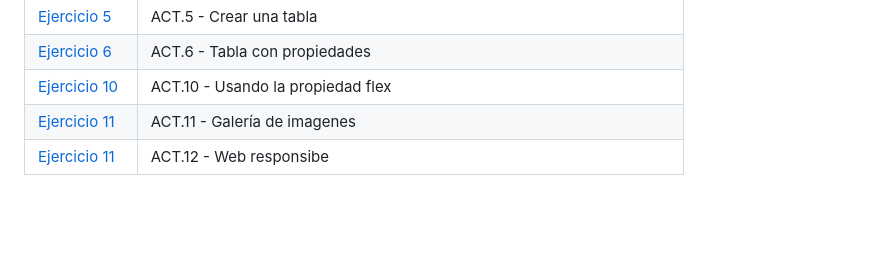
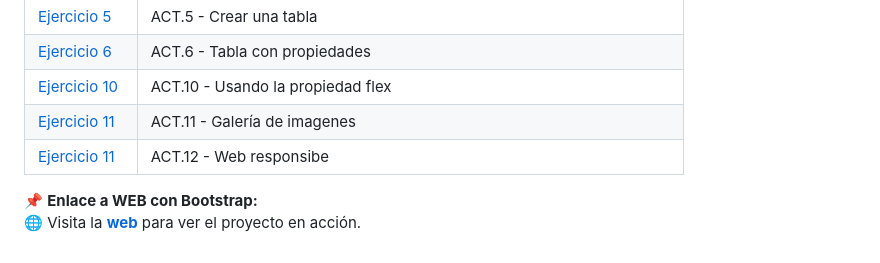
Before and after one commit to VictorMedel06/LLMM, a Markdown page: README.md, the part around the change. GitHub-like rendering; blank space fills up the shorter version.

```diff
--- a/README.md
+++ b/README.md
@@ -59,3 +59,6 @@ Un repositorio con ejercicios prácticos de la asignatura de Lenguaje de Marca d
 | [Ejercicio 10](/tema2/ej10.html) | ACT.10 - Usando la propiedad flex |
 | [Ejercicio 11](/tema2/EJERCICIO11) | ACT.11 - Galería de imagenes |
 | [Ejercicio 11](/tema2/ej12.html) | ACT.12 - Web responsibe|
+
+📌 **Enlace a WEB con Bootstrap:**
+🌐 Visita la **[web](https://victormedel06.github.io/Bootstrap/index.html)** para ver el proyecto en acción.
```
